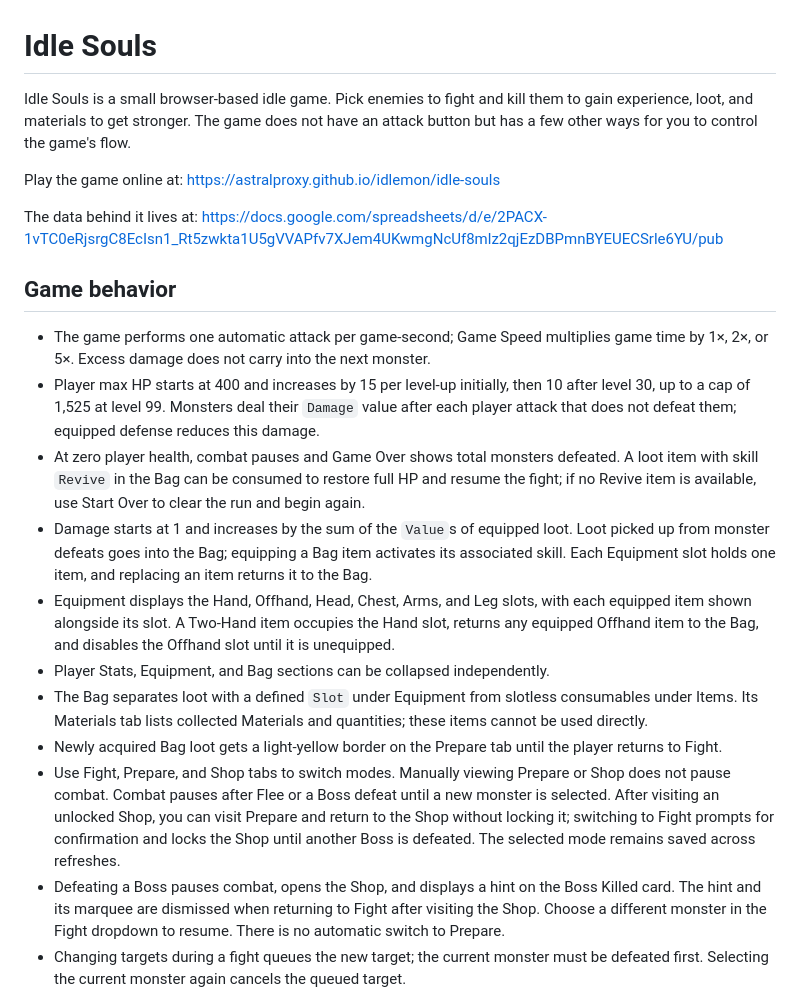
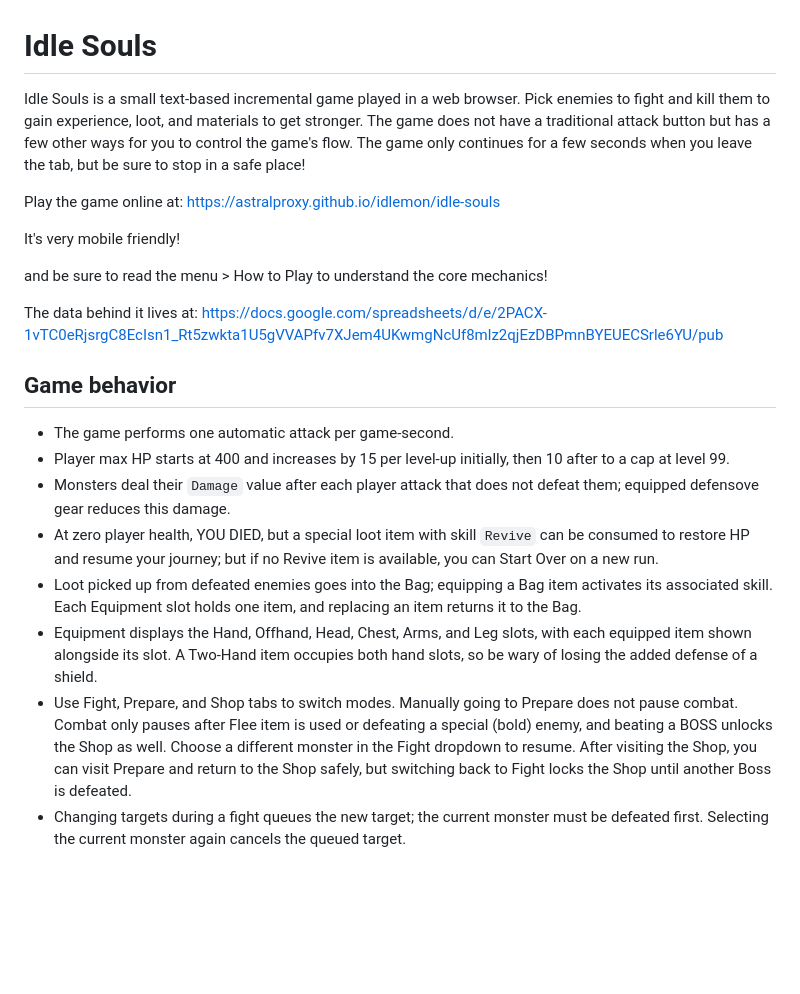
Before and after one commit to astralproxy/idlemon, a Markdown page: README.md, the part around one of its changes. GitHub-like rendering; blank space fills up the shorter version.

```diff
--- a/README.md
+++ b/README.md
@@ -1,21 +1,22 @@
 # Idle Souls
 
-Idle Souls is a small browser-based idle game. Pick enemies to fight and kill them to gain experience, loot, and materials to get stronger. The game does not have an attack button but has a few other ways for you to control the game's flow.
+Idle Souls is a small text-based incremental game played in a web browser. Pick enemies to fight and kill them to gain experience, loot, and materials to get stronger. The game does not have a traditional attack button but has a few other ways for you to control the game's flow. The game only continues for a few seconds when you leave the tab, but be sure to stop in a safe place!
 
 Play the game online at: https://astralproxy.github.io/idlemon/idle-souls
+
+It's very mobile friendly!
+
+and be sure to read the menu > How to Play to understand the core mechanics!
 
 The data behind it lives at: https://docs.google.com/spreadsheets/d/e/2PACX-1vTC0eRjsrgC8EcIsn1_Rt5zwkta1U5gVVAPfv7XJem4UKwmgNcUf8mlz2qjEzDBPmnBYEUECSrle6YU/pub
 
 ## Game behavior
 
-- The game performs one automatic attack per game-second; Game Speed multiplies game time by 1×, 2×, or 5×. Excess damage does not carry into the next monster.
-- Player max HP starts at 400 and increases by 15 per level-up initially, then 10 after level 30, up to a cap of 1,525 at level 99. Monsters deal their `Damage` value after each player attack that does not defeat them; equipped defense reduces this damage.
-- At zero player health, combat pauses and Game Over shows total monsters defeated. A loot item with skill `Revive` in the Bag can be consumed to restore full HP and resume the fight; if no Revive item is available, use Start Over to clear the run and begin again.
-- Damage starts at 1 and increases by the sum of the `Value`s of equipped loot. Loot picked up from monster defeats goes into the Bag; equipping a Bag item activates its associated skill. Each Equipment slot holds one item, and replacing an item returns it to the Bag.
-- Equipment displays the Hand, Offhand, Head, Chest, Arms, and Leg slots, with each equipped item shown alongside its slot. A Two-Hand item occupies the Hand slot, returns any equipped Offhand item to the Bag, and disables the Offhand slot until it is unequipped.
-- Player Stats, Equipment, and Bag sections can be collapsed independently.
-- The Bag separates loot with a defined `Slot` under Equipment from slotless consumables under Items. Its Materials tab lists collected Materials and quantities; these items cannot be used directly.
-- Newly acquired Bag loot gets a light-yellow border on the Prepare tab until the player returns to Fight.
-- Use Fight, Prepare, and Shop tabs to switch modes. Manually viewing Prepare or Shop does not pause combat. Combat pauses after Flee or a Boss defeat until a new monster is selected. After visiting an unlocked Shop, you can visit Prepare and return to the Shop without locking it; switching to Fight prompts for confirmation and locks the Shop until another Boss is defeated. The selected mode remains saved across refreshes.
-- Defeating a Boss pauses combat, opens the Shop, and displays a hint on the Boss Killed card. The hint and its marquee are dismissed when returning to Fight after visiting the Shop. Choose a different monster in the Fight dropdown to resume. There is no automatic switch to Prepare.
+- The game performs one automatic attack per game-second.
+- Player max HP starts at 400 and increases by 15 per level-up initially, then 10 after to a cap at level 99.
+- Monsters deal their `Damage` value after each player attack that does not defeat them; equipped defensove gear reduces this damage.
+- At zero player health, YOU DIED, but a special loot item with skill `Revive` can be consumed to restore HP and resume your journey; but if no Revive item is available, you can Start Over on a new run.
+- Loot picked up from defeated enemies goes into the Bag; equipping a Bag item activates its associated skill. Each Equipment slot holds one item, and replacing an item returns it to the Bag.
+- Equipment displays the Hand, Offhand, Head, Chest, Arms, and Leg slots, with each equipped item shown alongside its slot. A Two-Hand item occupies both hand slots, so be wary of losing the added defense of a shield.
+- Use Fight, Prepare, and Shop tabs to switch modes. Manually going to Prepare does not pause combat. Combat only pauses after Flee item is used or defeating a special (bold) enemy, and beating a BOSS unlocks the Shop as well. Choose a different monster in the Fight dropdown to resume. After visiting the Shop, you can visit Prepare and return to the Shop safely, but switching back to Fight locks the Shop until another Boss is defeated.
 - Changing targets during a fight queues the new target; the current monster must be defeated first. Selecting the current monster again cancels the queued target.
```
Also changed, not shown: other parts of README.md (+8 -20 lines).
